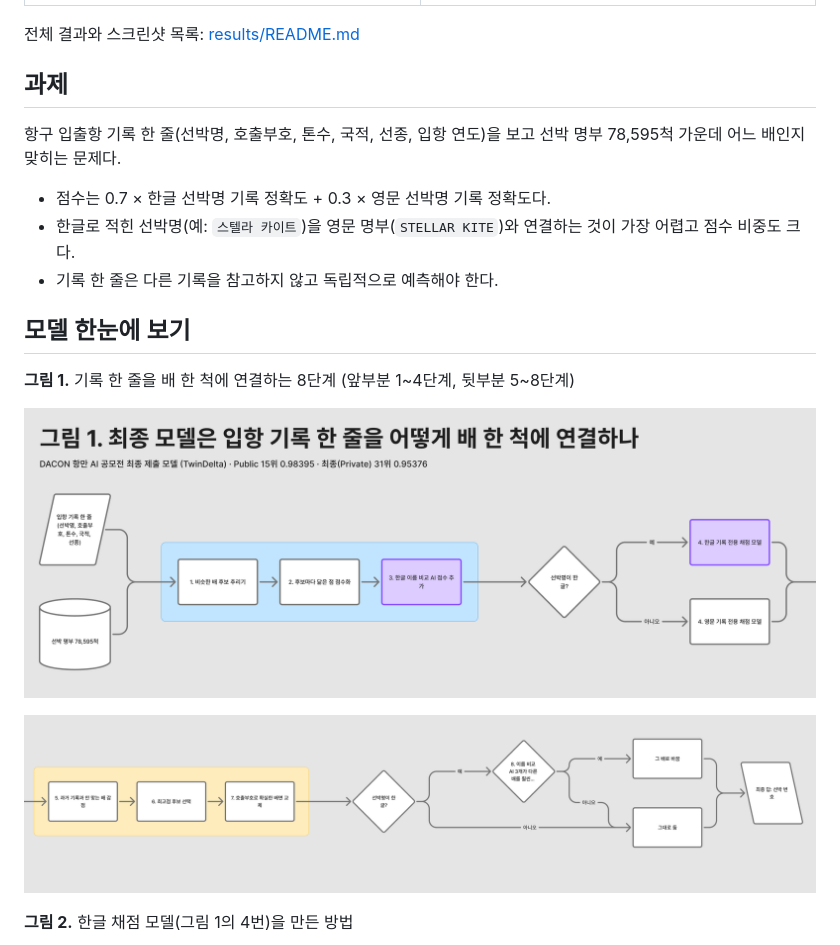
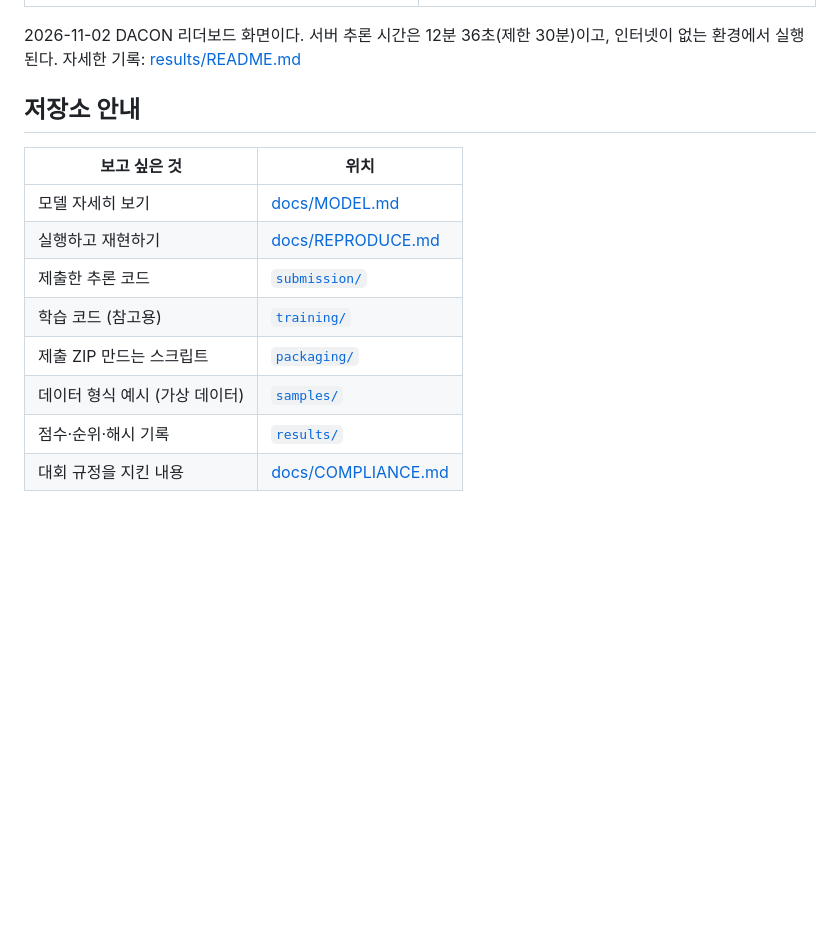
Before and after one commit to ANNJUNGCHAN/DACON.PortVessel, a Markdown page: README.md, the part around one of its changes. GitHub-like rendering; blank space fills up the shorter version.

```diff
--- a/README.md
+++ b/README.md
@@ -17,23 +33,18 @@ DACON [항만 문제해결을 위한 AI 기술 공모전](https://dacon.io/compe
 |---|---|
 | ![Public 리더보드](results/screenshots/02_public_rank15.jpg) | ![Private 리더보드](results/screenshots/04_private_rank31.jpg) |
 
-전체 결과와 스크린샷 목록: [results/README.md](results/README.md)
+2026-11-02 DACON 리더보드 화면이다. 서버 추론 시간은 12분 36초(제한 30분)이고, 인터넷이 없는 환경에서 실행된다. 자세한 기록: [results/README.md](results/README.md)
 
-## 과제
+## 저장소 안내
 
-항구 입출항 기록 한 줄(선박명, 호출부호, 톤수, 국적, 선종, 입항 연도)을 보고 선박 명부 78,595척 가운데 어느 배인지 맞히는 문제다.
+| 보고 싶은 것 | 위치 |
+|---|---|
+| 모델 자세히 보기 | [docs/MODEL.md](docs/MODEL.md) |
+| 실행하고 재현하기 | [docs/REPRODUCE.md](docs/REPRODUCE.md) |
+| 제출한 추론 코드 | [`submission/`](submission/) |
+| 학습 코드 (참고용) | [`training/`](training/) |
+| 제출 ZIP 만드는 스크립트 | [`packaging/`](packaging/) |
+| 데이터 형식 예시 (가상 데이터) | [`samples/`](samples/) |
+| 점수·순위·해시 기록 | [`results/`](results/) |
+| 대회 규정을 지킨 내용 | [docs/COMPLIANCE.md](docs/COMPLIANCE.md) |
 
-- 점수는 0.7 × 한글 선박명 기록 정확도 + 0.3 × 영문 선박명 기록 정확도다.
-- 한글로 적힌 선박명(예: `스텔라 카이트`)을 영문 명부(`STELLAR KITE`)와 연결하는 것이 가장 어렵고 점수 비중도 크다.
-- 기록 한 줄은 다른 기록을 참고하지 않고 독립적으로 예측해야 한다.
-
-## 모델 한눈에 보기
-
-**그림 1.** 기록 한 줄을 배 한 척에 연결하는 8단계 (앞부분 1~4단계, 뒷부분 5~8단계)
-
-![그림 1 앞부분: 1~4단계](docs/images/model_fig1a.png)
-
-![그림 1 뒷부분: 5~8단계](docs/images/model_fig1b.png)
-
-**그림 2.** 한글 채점 모델(그림 1의 4번)을 만든 방법
-
```
Also changed, not shown: other parts of README.md (+32 -47 lines), docs/MODEL.md (+94 -64 lines), docs/images/model_logic.png (deleted), docs/images/overview.png (added), docs/images/twindelta_idea.png (added).
